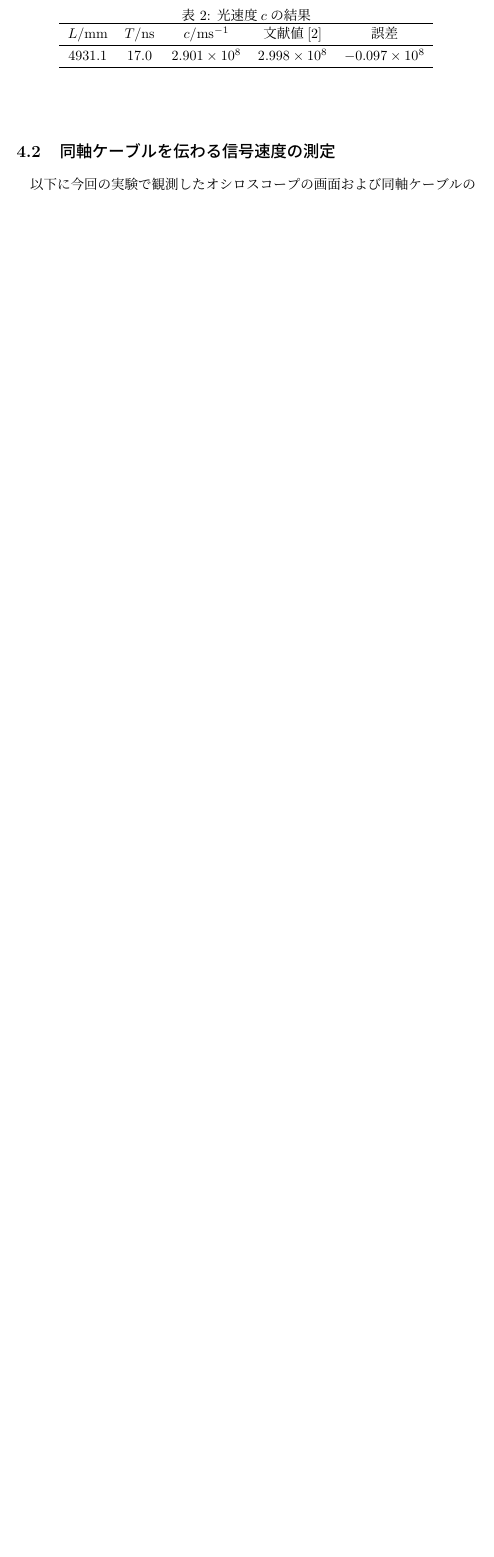
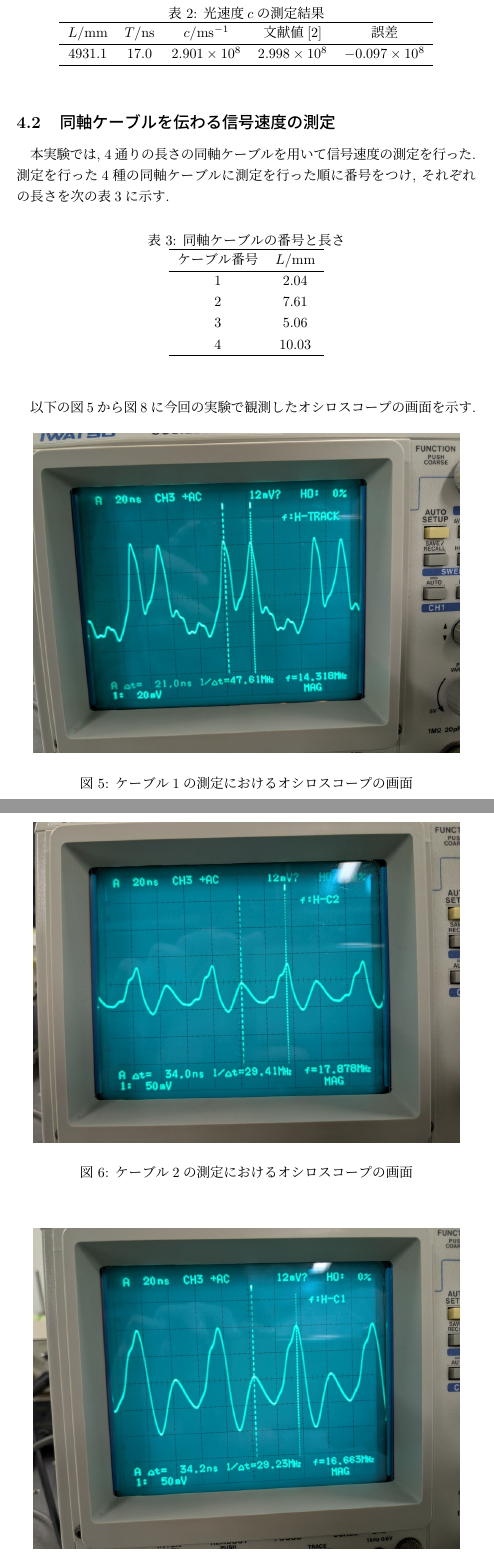
Before and after one commit to Yukihisa-Hida/BSEA1_03_MeasureLightSpeed, a LaTeX document (BSEA1_03_MeasureLightSpeed.tex): part of page 4 of 8 before the commit and two parts of pages 5 and 6 of 8 after it, the two joined at a grey line, cut so that both start at the same text, the shorter picture padded with empty space. Compiled offline with pLaTeX and dvipdfmx.

Commit message:
考察以外終わり？

```diff
--- a/BSEA1_03_MeasureLightSpeed.tex
+++ b/BSEA1_03_MeasureLightSpeed.tex
@@ -139,7 +152,7 @@
 
 \begin{table}[h]
   \centering
-  \caption{光速度$c$の結果}
+  \caption{光速度$c$の測定結果}
   \begin{tabular}{ccccc}
     \hline
     $L/\mathrm{mm}$ & $T/\mathrm{ns}$ & $c/\mathrm{ms^{-1}}$ & 文献値\cite{light-speed} & 誤差 \\
@@ -154,23 +167,44 @@
 
 \subsection{同軸ケーブルを伝わる信号速度の測定}
 
-以下に今回の実験で観測したオシロスコープの画面および同軸ケーブルの長さを示す.
+本実験では, 4通りの長さの同軸ケーブルを用いて信号速度の測定を行った.
+測定を行った4種の同軸ケーブルに測定を行った順に番号をつけ, それぞれの長さを次の表\ref{tb:cable-length}に示す.
+
+\begin{table}[h]
+  \centering
+  \caption{同軸ケーブルの番号と長さ}
+  \begin{tabular}{cc}
+    \hline
+    ケーブル番号 & $L/\mathrm{mm}$ \\
+    \hline
+    1 & 2.04 \\
+    2 & 7.61 \\
+    3 & 5.06 \\
+    4 & 10.03 \\
+    \hline
+    \label{tb:cable-length}
+  \end{tabular}
+\end{table}
+
+以下の図\ref{fg:cable1}から図\ref{fg:cable4}に今回の実験で観測したオシロスコープの画面を示す.
 
 \begin{figure}[H]
   \begin{center}
     \includegraphics[scale=0.3]{cable1_result_picture.jpg}
-    \caption{$L=2.04\,\mathrm{m}$}
+    \caption{ケーブル1の測定におけるオシロスコープの画面}
+    \label{fg:cable1}
   \end{center}
 \end{figure}
 
 \begin{figure}[H]
   \begin{center}
     \includegraphics[scale=0.3]{cable2_result_picture.jpg}
-    \caption{$L=7.61\,\mathrm{m}$}
+    \caption{ケーブル2の測定におけるオシロスコープの画面}
+    \label{fg:cable2}
   \end{center}
 \end{figure}
 
-\begin{figure}
+\begin{figure}[H]
   \begin{center}
     \includegraphics[scale=0.3]{cable3_result_picture.jpg}
-    \caption{$L=5.06\,\mathrm{m}$}
+    \caption{ケーブル3の測定におけるオシロスコープの画面}
```
Also changed, not shown: BSEA1_03_MeasureLightSpeed.pdf, experimental_method_cable_picture.png (added), BSEA1_03_MeasureLightSpeed.tex (28 more changed lines), 1 other file.
